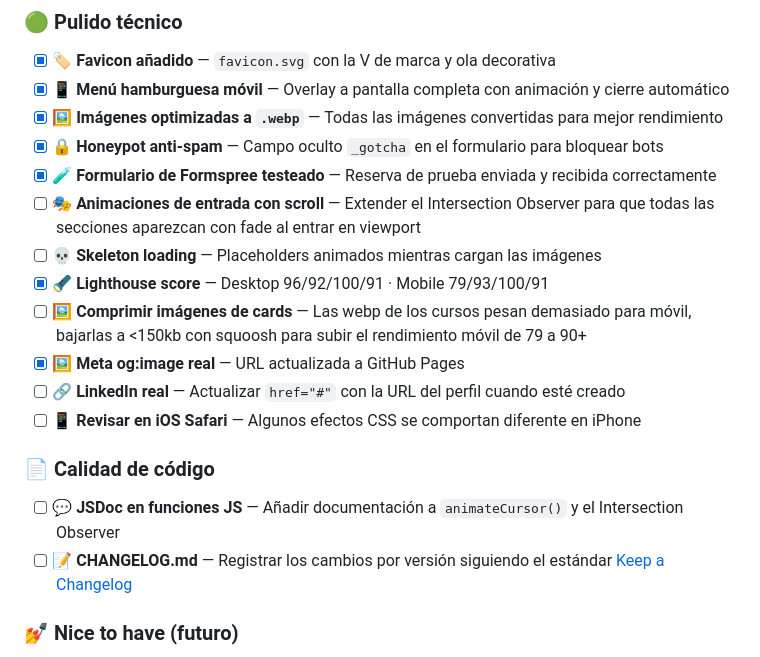
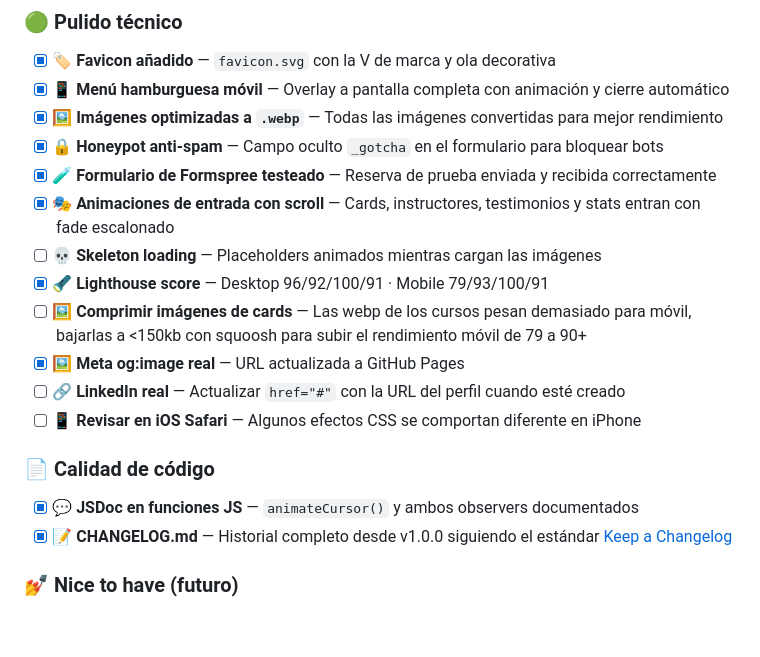
Before and after one commit to LNa005/ventura-surf-co, a Markdown page: README.md, the part around the change. GitHub-like rendering; blank space fills up the shorter version.

Commit message:
docs: add CHANGELOG with full project history from v1.0.0

```diff
--- a/README.md
+++ b/README.md
@@ -116,7 +116,7 @@ ventura-surf-co/
 - [x] 🖼️ **Imágenes optimizadas a `.webp`** — Todas las imágenes convertidas para mejor rendimiento
 - [x] 🔒 **Honeypot anti-spam** — Campo oculto `_gotcha` en el formulario para bloquear bots
 - [x] 🧪 **Formulario de Formspree testeado** — Reserva de prueba enviada y recibida correctamente
-- [ ] 🎭 **Animaciones de entrada con scroll** — Extender el Intersection Observer para que todas las secciones aparezcan con fade al entrar en viewport
+- [x] 🎭 **Animaciones de entrada con scroll** — Cards, instructores, testimonios y stats entran con fade escalonado
 - [ ] 💀 **Skeleton loading** — Placeholders animados mientras cargan las imágenes
 - [x] 🔦 **Lighthouse score** — Desktop 96/92/100/91 · Mobile 79/93/100/91
 - [ ] 🖼️ **Comprimir imágenes de cards** — Las webp de los cursos pesan demasiado para móvil, bajarlas a <150kb con squoosh para subir el rendimiento móvil de 79 a 90+
@@ -126,8 +126,8 @@ ventura-surf-co/
 
 ### 📄 Calidad de código
 
-- [ ] 💬 **JSDoc en funciones JS** — Añadir documentación a `animateCursor()` y el Intersection Observer
-- [ ] 📝 **CHANGELOG.md** — Registrar los cambios por versión siguiendo el estándar [Keep a Changelog](https://keepachangelog.com/es/)
+- [x] 💬 **JSDoc en funciones JS** — `animateCursor()` y ambos observers documentados
+- [x] 📝 **CHANGELOG.md** — Historial completo desde v1.0.0 siguiendo el estándar [Keep a Changelog](https://keepachangelog.com/es/)
 
 ### 💅 Nice to have (futuro)
 
```
Also changed, not shown: CHANGELOG.md (added, +115 -0 lines).
